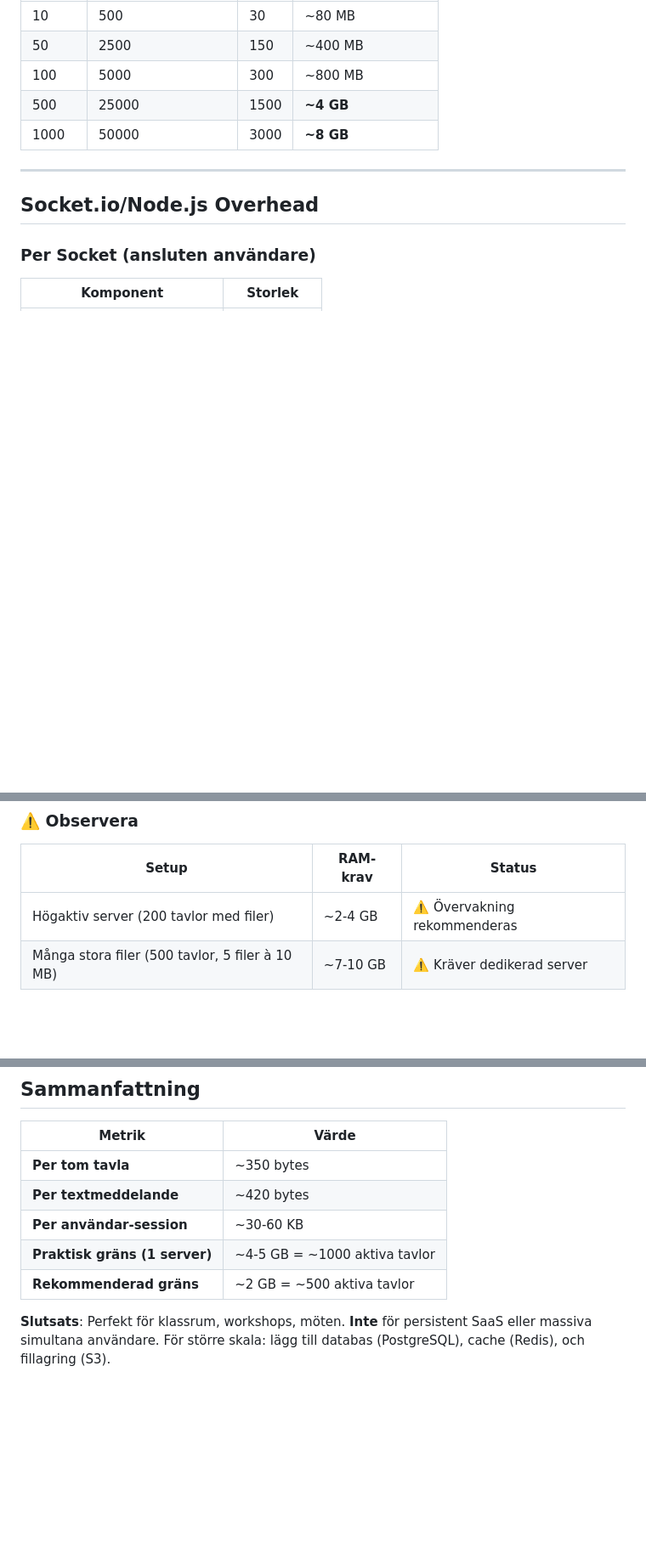
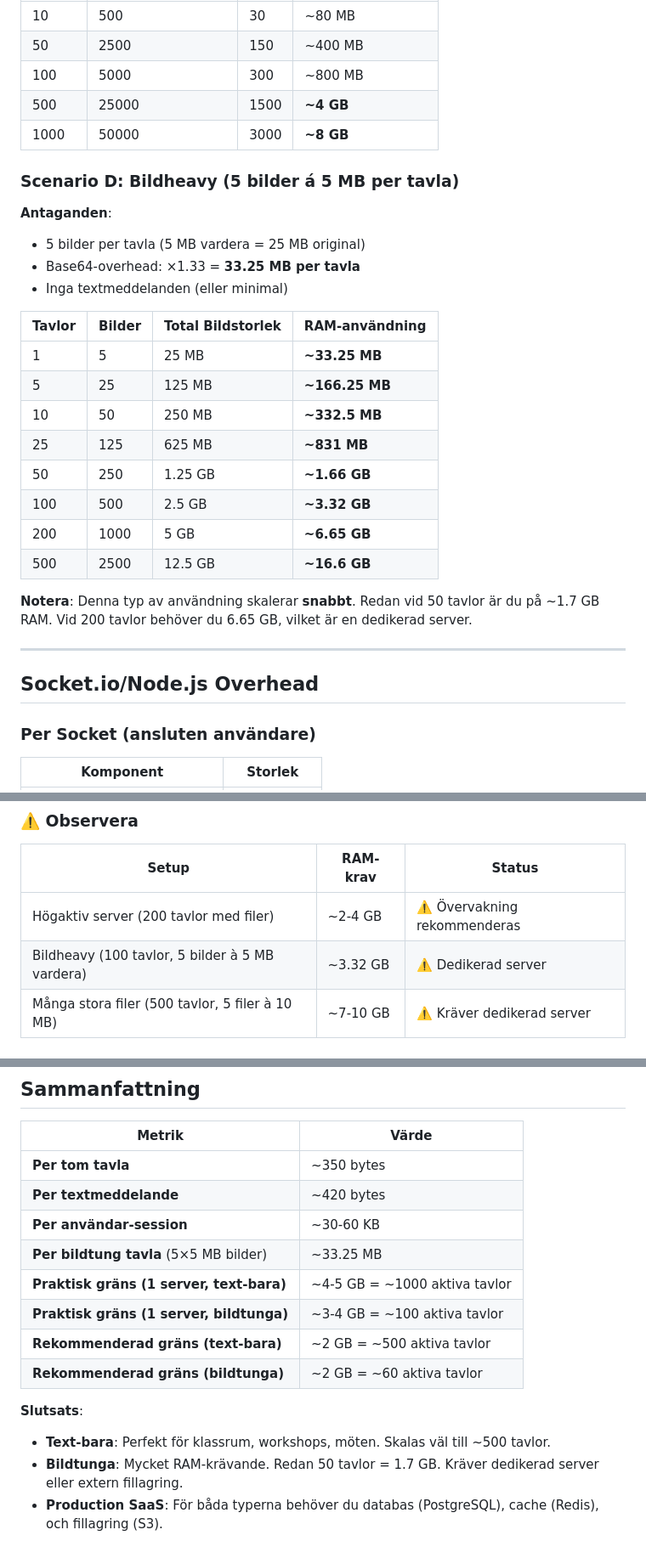
Before and after one commit to lokavatten/anslagstavlan, a Markdown page: MEMORY_USAGE.md, 3 parts joined by grey strips. Shown at 85% size. GitHub-like rendering; blank space fills up the shorter version.

Commit message:
Add bildheavy scenario: 5 images × 5 MB per board
Added Scenario D showing RAM usage for image-heavy workload:
- 5 images × 5 MB per board = 25 MB original = 33.25 MB with base64
- 1 board: 33.25 MB
- 50 boards: 1.66 GB
- 100 boards: 3.32 GB
- 500 boards: 16.6 GB

Updated practical recommendations and summary to reflect
the stark difference between text-only vs image-heavy usage.
Text-only scales to ~500 boards on 2GB RAM.
Image-heavy maxes out at ~60 boards on 2GB RAM.

Co-Authored-By: Claude Haiku 4.5 <noreply@anthropic.com>

```diff
--- a/MEMORY_USAGE.md
+++ b/MEMORY_USAGE.md
@@ -106,6 +106,26 @@ En analys av minnesanvändning per tavla, meddelande och användare.
 | 500 | 25000 | 1500 | **~4 GB** |
 | 1000 | 50000 | 3000 | **~8 GB** |
 
+### Scenario D: Bildheavy (5 bilder á 5 MB per tavla)
+
+**Antaganden**:
+- 5 bilder per tavla (5 MB vardera = 25 MB original)
+- Base64-overhead: ×1.33 = **33.25 MB per tavla**
+- Inga textmeddelanden (eller minimal)
+
+| Tavlor | Bilder | Total Bildstorlek | RAM-användning |
+|---|---|---|---|
+| 1 | 5 | 25 MB | **~33.25 MB** |
+| 5 | 25 | 125 MB | **~166.25 MB** |
+| 10 | 50 | 250 MB | **~332.5 MB** |
+| 25 | 125 | 625 MB | **~831 MB** |
+| 50 | 250 | 1.25 GB | **~1.66 GB** |
+| 100 | 500 | 2.5 GB | **~3.32 GB** |
+| 200 | 1000 | 5 GB | **~6.65 GB** |
+| 500 | 2500 | 12.5 GB | **~16.6 GB** |
+
+**Notera**: Denna typ av användning skalerar **snabbt**. Redan vid 50 tavlor är du på ~1.7 GB RAM. Vid 200 tavlor behöver du 6.65 GB, vilket är en dedikerad server.
+
 ---
 
 ## Socket.io/Node.js Overhead
@@ -137,6 +157,7 @@ En analys av minnesanvändning per tavla, meddelande och användare.
 | Setup | RAM-krav | Status |
 |-------|----------|--------|
 | Högaktiv server (200 tavlor med filer) | ~2-4 GB | ⚠️ Övervakning rekommenderas |
+| Bildheavy (100 tavlor, 5 bilder à 5 MB vardera) | ~3.32 GB | ⚠️ Dedikerad server |
 | Många stora filer (500 tavlor, 5 filer à 10 MB) | ~7-10 GB | ⚠️ Kräver dedikerad server |
 
 ### ❌ Inte lämpligt
@@ -167,7 +188,13 @@ En analys av minnesanvändning per tavla, meddelande och användare.
 | **Per tom tavla** | ~350 bytes |
 | **Per textmeddelande** | ~420 bytes |
 | **Per användar-session** | ~30-60 KB |
-| **Praktisk gräns (1 server)** | ~4-5 GB = ~1000 aktiva tavlor |
-| **Rekommenderad gräns** | ~2 GB = ~500 aktiva tavlor |
+| **Per bildtung tavla** (5×5 MB bilder) | ~33.25 MB |
+| **Praktisk gräns (1 server, text-bara)** | ~4-5 GB = ~1000 aktiva tavlor |
+| **Praktisk gräns (1 server, bildtunga)** | ~3-4 GB = ~100 aktiva tavlor |
+| **Rekommenderad gräns (text-bara)** | ~2 GB = ~500 aktiva tavlor |
+| **Rekommenderad gräns (bildtunga)** | ~2 GB = ~60 aktiva tavlor |
 
-**Slutsats**: Perfekt för klassrum, workshops, möten. **Inte** för persistent SaaS eller massiva simultana användare. För större skala: lägg till databas (PostgreSQL), cache (Redis), och fillagring (S3).
+**Slutsats**:
+- **Text-bara**: Perfekt för klassrum, workshops, möten. Skalas väl till ~500 tavlor.
+- **Bildtunga**: Mycket RAM-krävande. Redan 50 tavlor = 1.7 GB. Kräver dedikerad server eller extern fillagring.
+- **Production SaaS**: För båda typerna behöver du databas (PostgreSQL), cache (Redis), och fillagring (S3).
```
